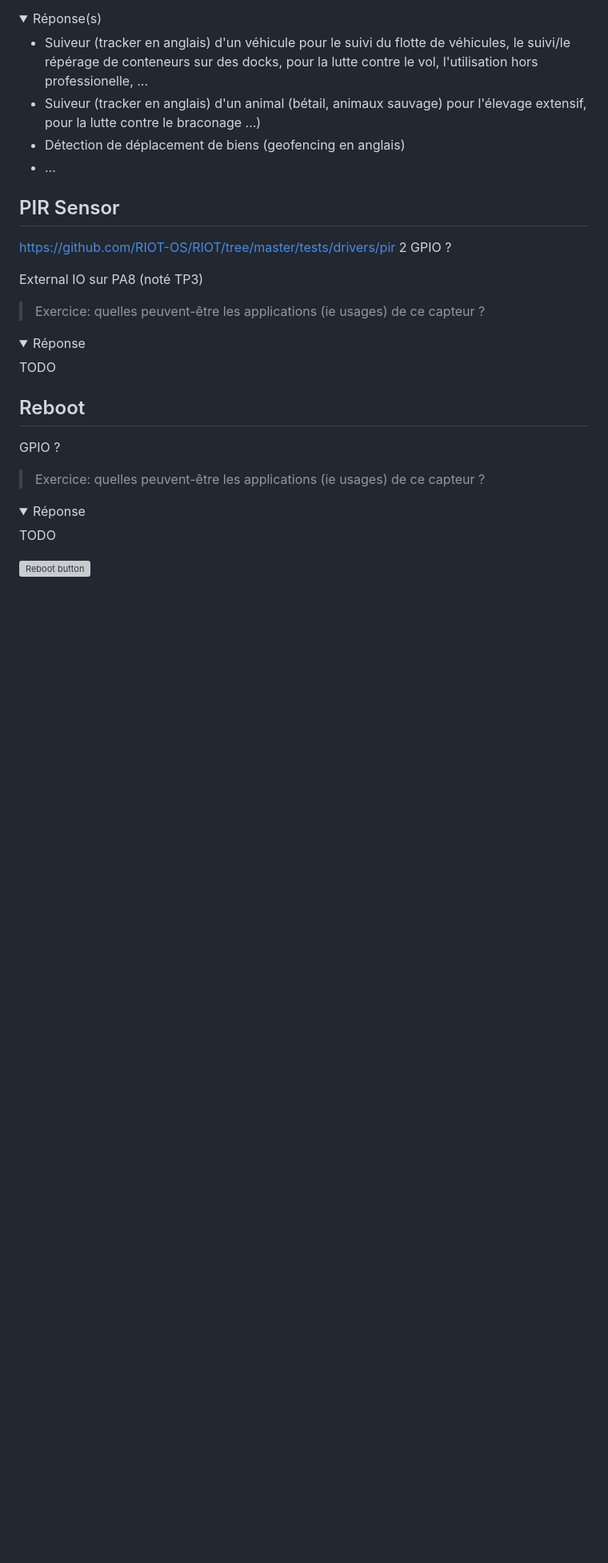
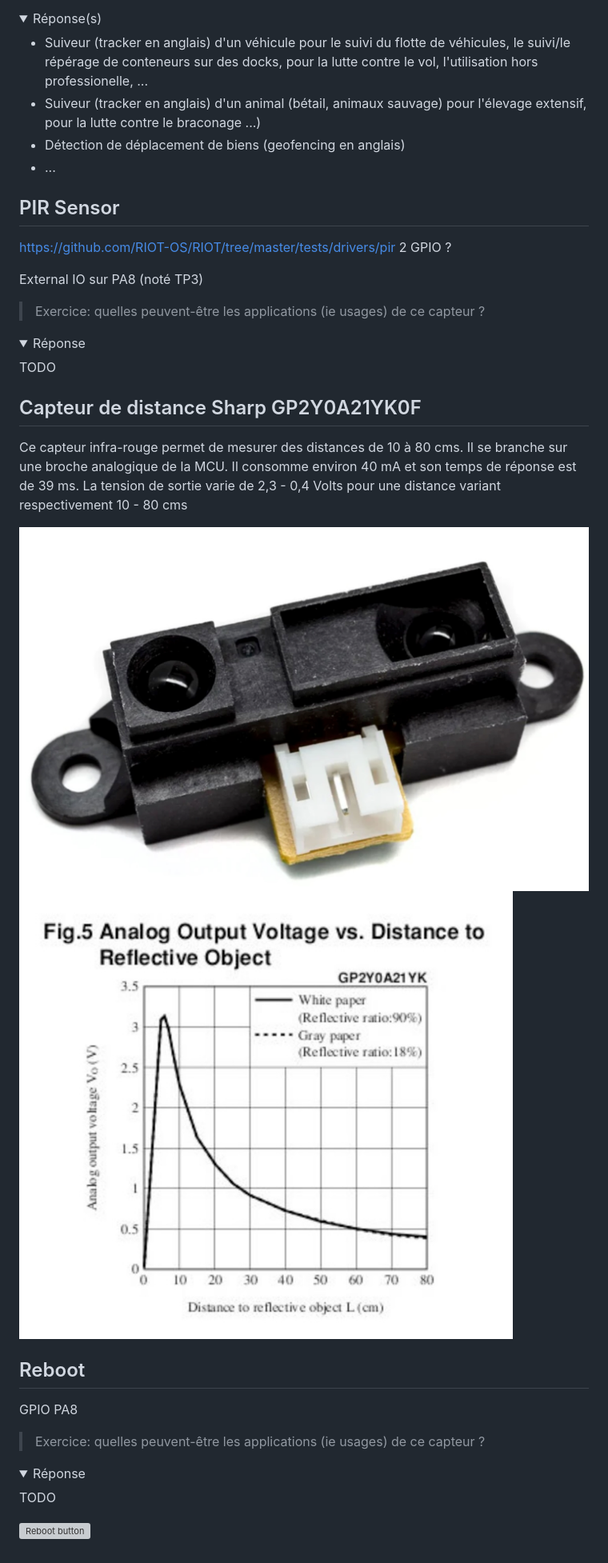
Before and after one commit to CampusIoT/RIOT-wyres, a Markdown page: tutoriel/04.md, the part around the change. Shown at 80% size. Drawn GitHub-style; pictures changed too: tutoriel/images/GP2Y0A21YK0F-distance.jpg (added), tutoriel/images/GP2Y0A21YK0F.jpg (added); folded sections open; blank space fills up the shorter version; grey boxes are pictures that could not be loaded.

Commit message:
ajout GP2Y0A21YK0F

```diff
--- a/tutoriel/04.md
+++ b/tutoriel/04.md
@@ -151,10 +151,16 @@ External IO sur PA8 (noté TP3)
 TODO
 </details>
 
+## Capteur de distance Sharp GP2Y0A21YK0F
+
+Ce capteur infra-rouge permet de mesurer des distances de 10  à 80 cms. Il se branche sur une broche analogique de la MCU. Il consomme environ 40 mA et son temps de réponse est de 39 ms. La tension de sortie varie de 2,3 - 0,4 Volts pour une distance variant respectivement 10 - 80 cms
+
+![GP2Y0A21YK0F](images/GP2Y0A21YK0F.jpg)
+![GP2Y0A21YK0F](images/GP2Y0A21YK0F-distance.jpg)
 
 ## Reboot
 
-GPIO ?
+GPIO PA8
 
 > Exercice: quelles peuvent-être les applications (ie usages) de ce capteur ?
 <details>
```
